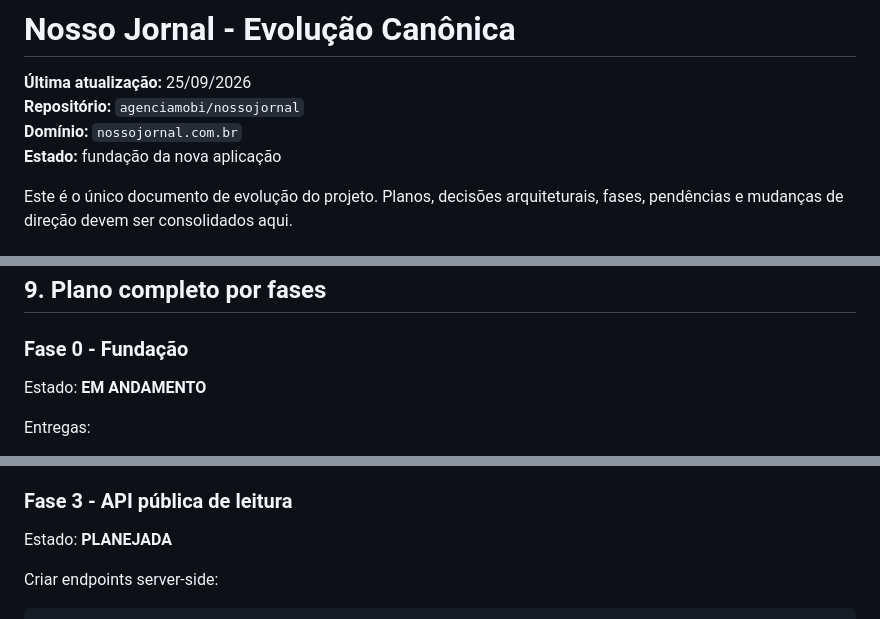
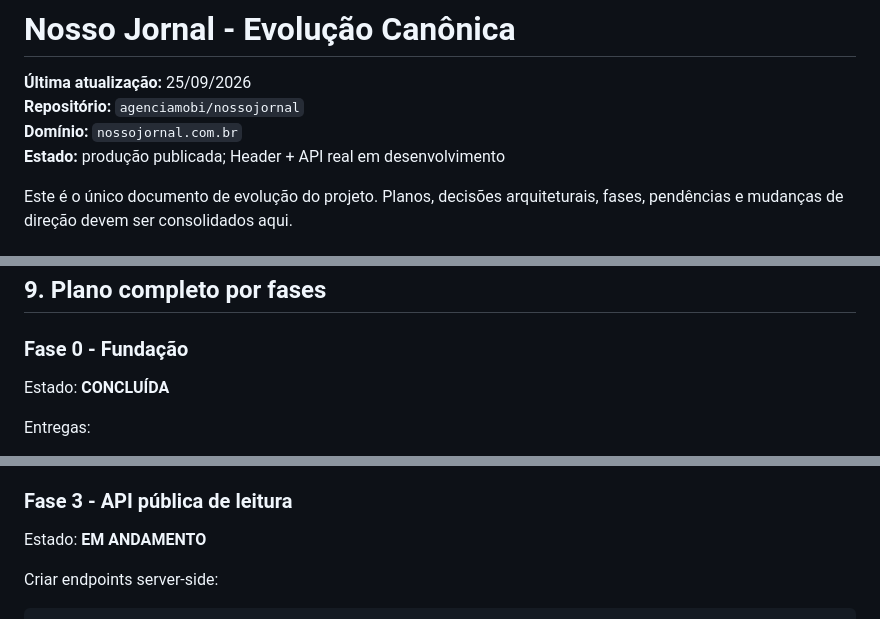
Before and after one commit to agenciamobi/nossojornal, a Markdown page: EVOLUTION.md, 3 parts joined by grey strips. Rendered like a GitHub page.

```diff
--- a/EVOLUTION.md
+++ b/EVOLUTION.md
@@ -3,7 +3,7 @@
 **Última atualização:** 25/09/2026
 **Repositório:** `agenciamobi/nossojornal`
 **Domínio:** `nossojornal.com.br`
-**Estado:** fundação da nova aplicação
+**Estado:** produção publicada; Header + API real em desenvolvimento
 
 Este é o único documento de evolução do projeto. Planos, decisões arquiteturais, fases, pendências e mudanças de direção devem ser consolidados aqui.
 
@@ -258,7 +258,7 @@ Compatibilidade com slugs históricos será decidida a partir do inventário rea
 
 ### Fase 0 - Fundação
 
-Estado: **EM ANDAMENTO**
+Estado: **CONCLUÍDA**
 
 Entregas:
 
@@ -338,7 +338,7 @@ Resultado:
 
 ### Fase 3 - API pública de leitura
 
-Estado: **PLANEJADA**
+Estado: **EM ANDAMENTO**
 
 Criar endpoints server-side:
 
```
Also changed, not shown: other parts of EVOLUTION.md (+50 -1 lines).
